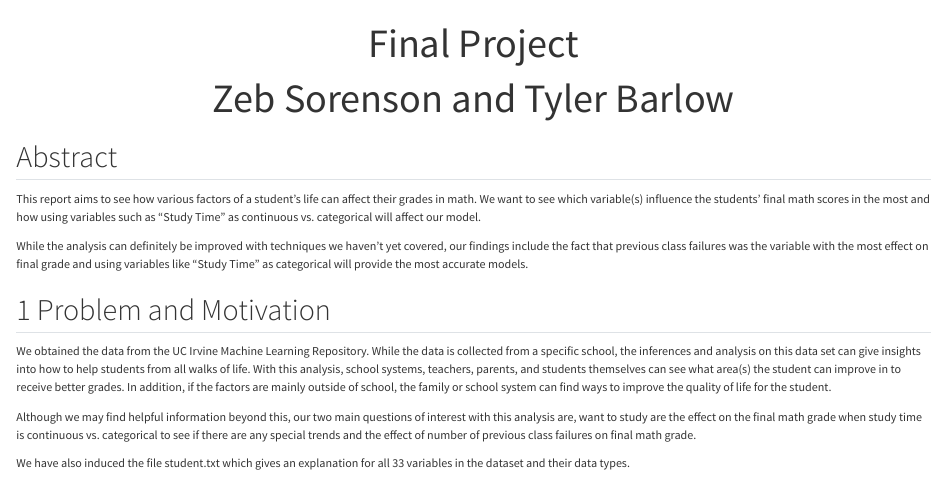
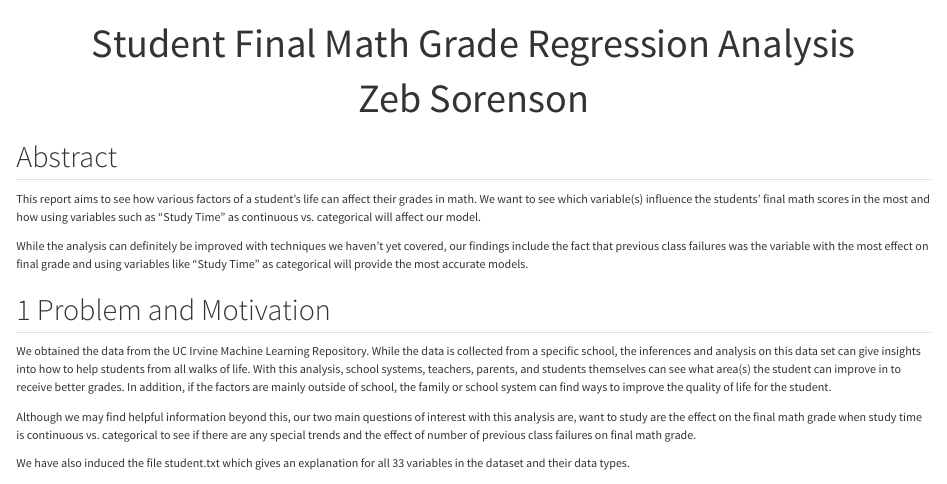
Before and after one commit to ZebSorenson/Student-Regression-Analysis, a Quarto document (StudentRegressionAnalysis.qmd): the page in a window 1100 px wide, from its top. Rendered offline with R 4.5, knitr and Pandoc in place of Quarto, with nearby package versions; code that draws random numbers runs with fixed seeds of ours; long lines of code are wrapped.

Commit message:
Add files via upload

```diff
--- a/StudentRegressionAnalysis.qmd
+++ b/StudentRegressionAnalysis.qmd
@@ -1,6 +1,6 @@
 ---
-title: "Final Project"
-author: Zeb Sorenson and Tyler Barlow
+title: "Student Final Math Grade Regression Analysis"
+author: Zeb Sorenson
 output: pdf_document
 ---
 
```
Also changed, not shown: StudentRegressionAnalysis.html (added).
